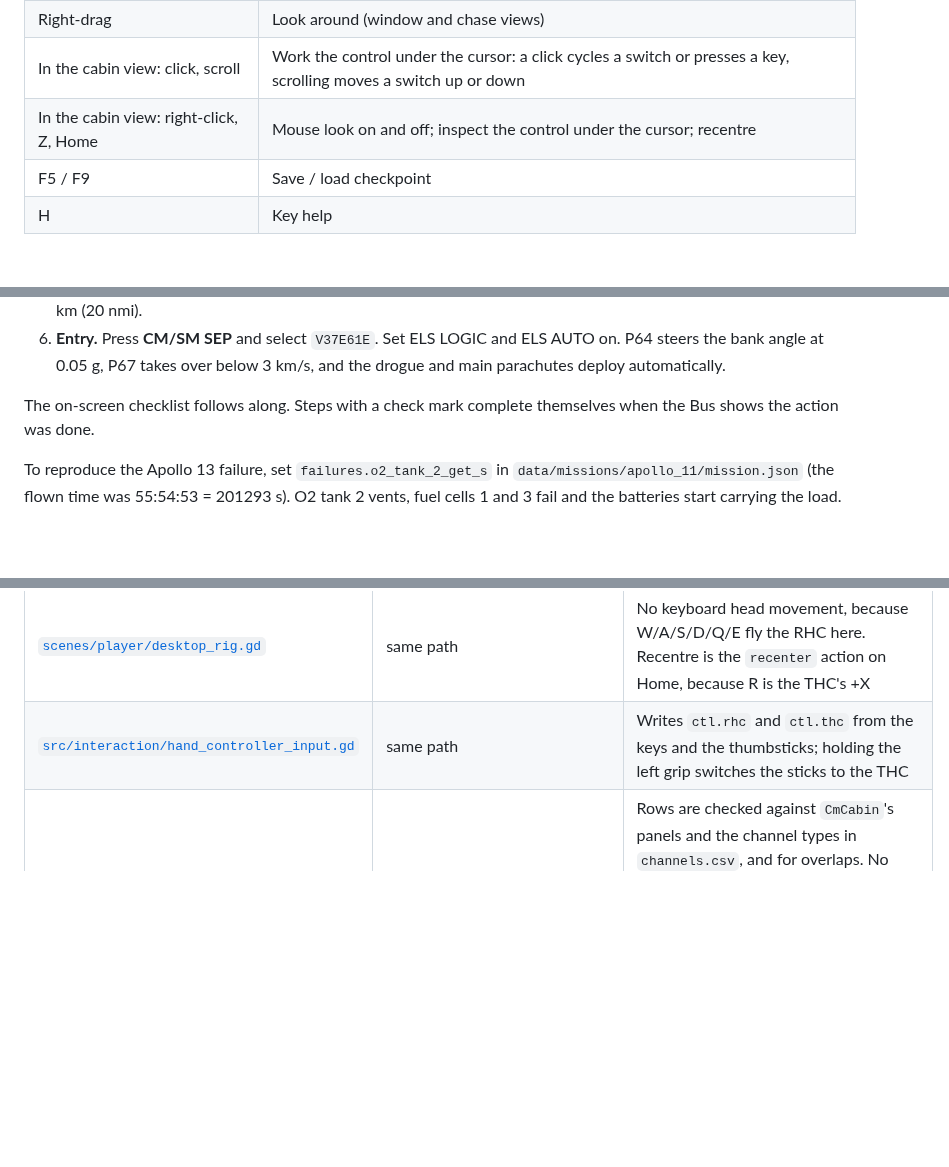
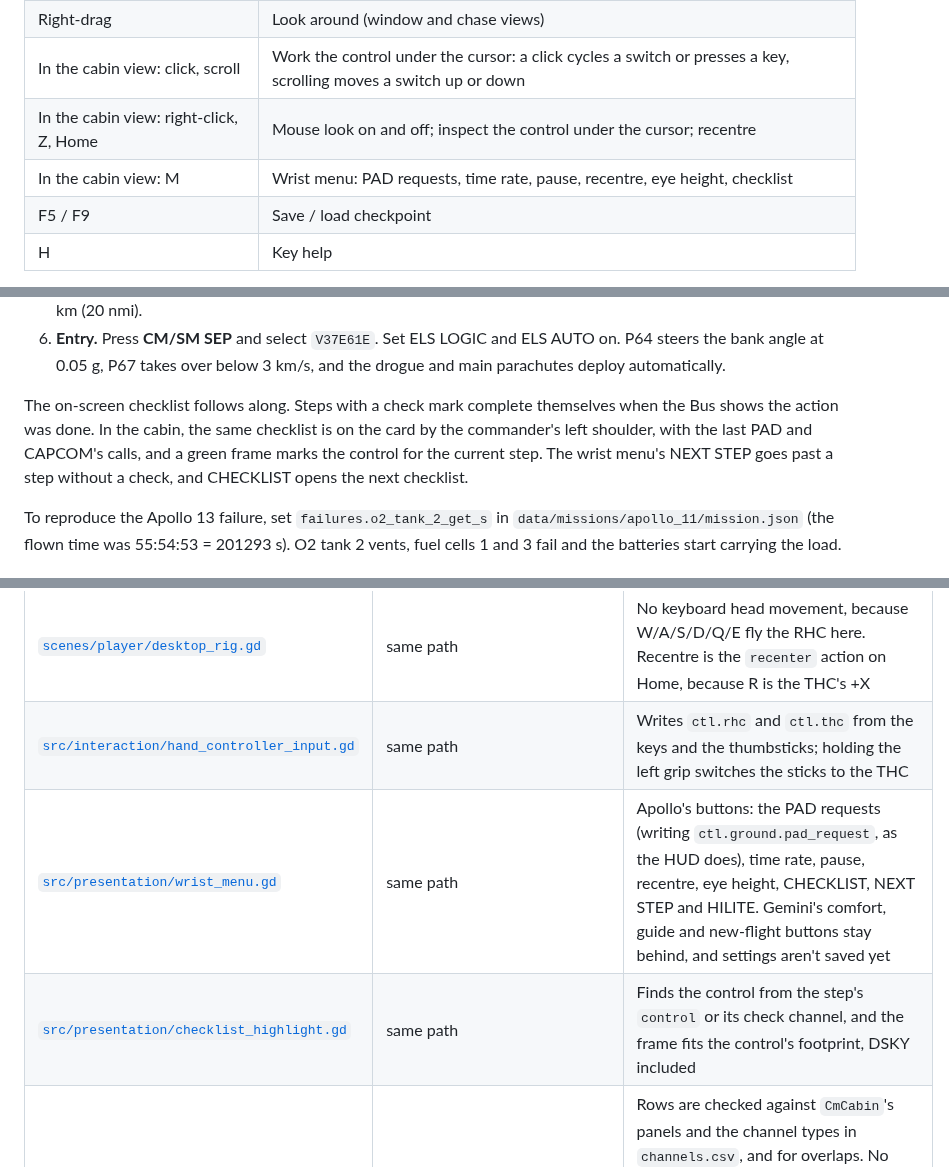
Before and after one commit to scomofo/apollo-csm-sim, a Markdown page: README.md, 3 parts joined by grey strips. Drawn GitHub-style; blank space fills up the shorter version.

```diff
--- a/README.md
+++ b/README.md
@@ -55,6 +57,7 @@ recorded yet ([docs/ROADMAP.md](docs/ROADMAP.md), slice 2e).
 | Right-drag | Look around (window and chase views) |
 | In the cabin view: click, scroll | Work the control under the cursor: a click cycles a switch or presses a key, scrolling moves a switch up or down |
 | In the cabin view: right-click, Z, Home | Mouse look on and off; inspect the control under the cursor; recentre |
+| In the cabin view: M | Wrist menu: PAD requests, time rate, pause, recentre, eye height, checklist |
 | F5 / F9 | Save / load checkpoint |
 | H | Key help |
 
@@ -92,7 +95,11 @@ event (TLI, TIG−60 s, V99) and at entry.
    3 km/s, and the drogue and main parachutes deploy automatically.
 
 The on-screen checklist follows along. Steps with a check mark complete
-themselves when the Bus shows the action was done.
+themselves when the Bus shows the action was done. In the cabin, the same
+checklist is on the card by the commander's left shoulder, with the last
+PAD and CAPCOM's calls, and a green frame marks the control for the
+current step. The wrist menu's NEXT STEP goes past a step without a
+check, and CHECKLIST opens the next checklist.
 
 To reproduce the Apollo 13 failure, set `failures.o2_tank_2_get_s` in
 `data/missions/apollo_11/mission.json` (the flown time was 55:54:53 =
@@ -165,6 +172,8 @@ drawings are transcribed.
 | [`scenes/player/xr_rig.tscn`][v-xr-rig], [`openxr_action_map.tres`][v-action-map] | same paths | None. OpenXR is off in `project.godot` until `--xr-mode on`, with the seated Local reference space (Gemini's `project.godot` sets Stage) |
 | [`scenes/player/desktop_rig.gd`][v-desktop-rig] | same path | No keyboard head movement, because W/A/S/D/Q/E fly the RHC here. Recentre is the `recenter` action on Home, because R is the THC's +X |
 | [`src/interaction/hand_controller_input.gd`][v-hci] | same path | Writes `ctl.rhc` and `ctl.thc` from the keys and the thumbsticks; holding the left grip switches the sticks to the THC |
+| [`src/presentation/wrist_menu.gd`][v-wrist-menu] | same path | Apollo's buttons: the PAD requests (writing `ctl.ground.pad_request`, as the HUD does), time rate, pause, recentre, eye height, CHECKLIST, NEXT STEP and HILITE. Gemini's comfort, guide and new-flight buttons stay behind, and settings aren't saved yet |
+| [`src/presentation/checklist_highlight.gd`][v-highlight] | same path | Finds the control from the step's `control` or its check channel, and the frame fits the control's footprint, DSKY included |
 | [`src/cabin/cockpit_layout.gd`][v-layout], [`controls.csv`, `channels.csv`][v-cockpit-data] | `src/cabin/cockpit_layout.gd`, `data/cockpit/` | Rows are checked against `CmCabin`'s panels and the channel types in `channels.csv`, and for overlaps. No `spec_id` column until a CM cockpit spec exists. A switch on a bool channel publishes a bool; switch positions are lettered beside the lever and around the knob |
 | [`tests/unit/`][v-tests]: `test_control_library`, `test_xr_rig`, `test_openxr_action_map`, `test_desktop_inspection`, `test_gauge_linear_face` | same paths | Gemini-only cases dropped or replaced |
 
```
Also changed, not shown: other parts of README.md (+16 -1 lines), docs/ROADMAP.md (+36 -5 lines), docs/images/cabin_checklist.png (added), docs/images/cabin_lunar_orbit.png, 9 other files.
